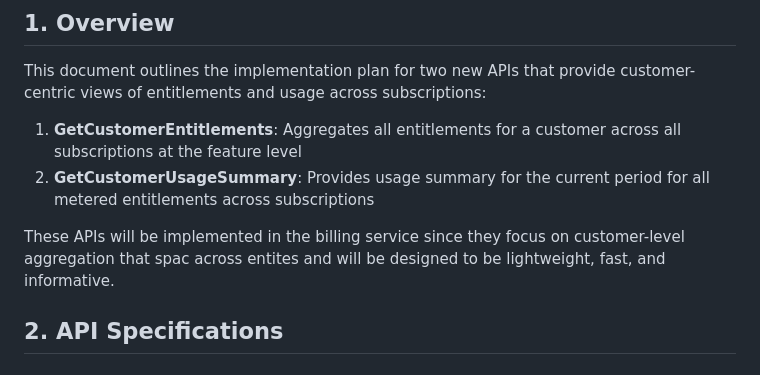
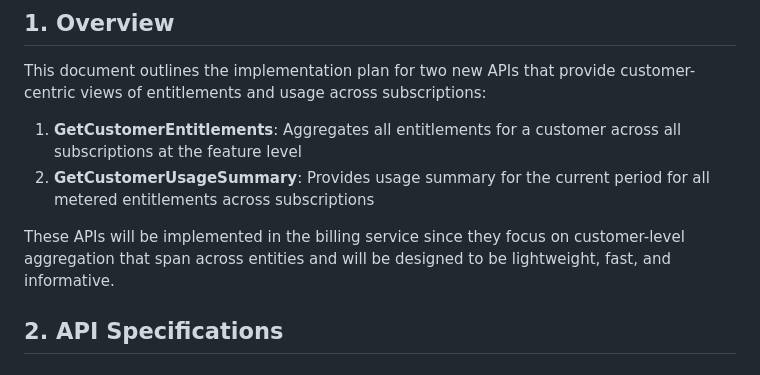
Before and after one commit to vidinfra/flexprice, a Markdown page: docs/prds/entitlement_usage_prd.md, the part around the change. GitHub-like rendering.

Commit message:
Update docs/prds/entitlement_usage_prd.md
Co-authored-by: ellipsis-dev[bot] <65095814+ellipsis-dev[bot]@users.noreply.github.com>

```diff
--- a/docs/prds/entitlement_usage_prd.md
+++ b/docs/prds/entitlement_usage_prd.md
@@ -7,7 +7,7 @@ This document outlines the implementation plan for two new APIs that provide cus
 1. **GetCustomerEntitlements**: Aggregates all entitlements for a customer across all subscriptions at the feature level
 2. **GetCustomerUsageSummary**: Provides usage summary for the current period for all metered entitlements across subscriptions
 
-These APIs will be implemented in the billing service since they focus on customer-level aggregation that spac across entites and will be designed to be lightweight, fast, and informative.
+These APIs will be implemented in the billing service since they focus on customer-level aggregation that span across entities and will be designed to be lightweight, fast, and informative.
 
 ## 2. API Specifications
 
```
